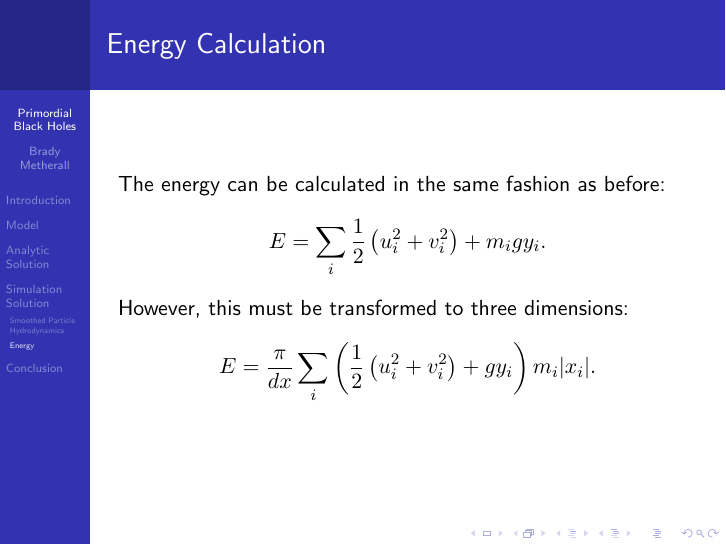
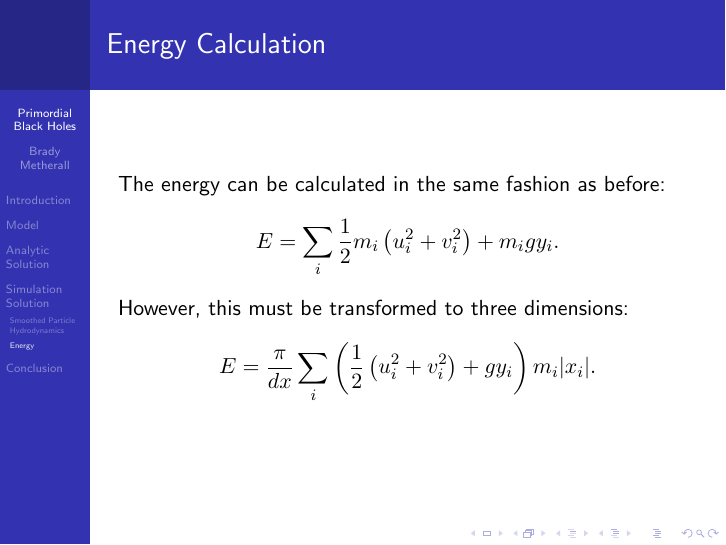
Before and after one commit to bmetherall/Primordial_Black_Holes, LaTeX slides (Presentation/Presentation.tex): page 14 of 17. Compiled offline with pdfLaTeX.

Commit message:
Fixed a typo.

```diff
--- a/Presentation/Presentation.tex
+++ b/Presentation/Presentation.tex
@@ -181,7 +181,7 @@ The neutron star is treated as a $120 \times 15$ tank with a particle spacing of
 \frametitle{Energy Calculation}
 The energy can be calculated in the same fashion as before:
 \begin{align*}
-E &= \sum_i \frac{1}{2} \left( u_i^2 + v_i^2 \right) + m_i g y_i.
+E &= \sum_i \frac{1}{2} m_i \left( u_i^2 + v_i^2 \right) + m_i g y_i.
 \end{align*}
 However, this must be transformed to three dimensions:
 \begin{align*}
```
Also changed, not shown: Presentation/Presentation.pdf.
